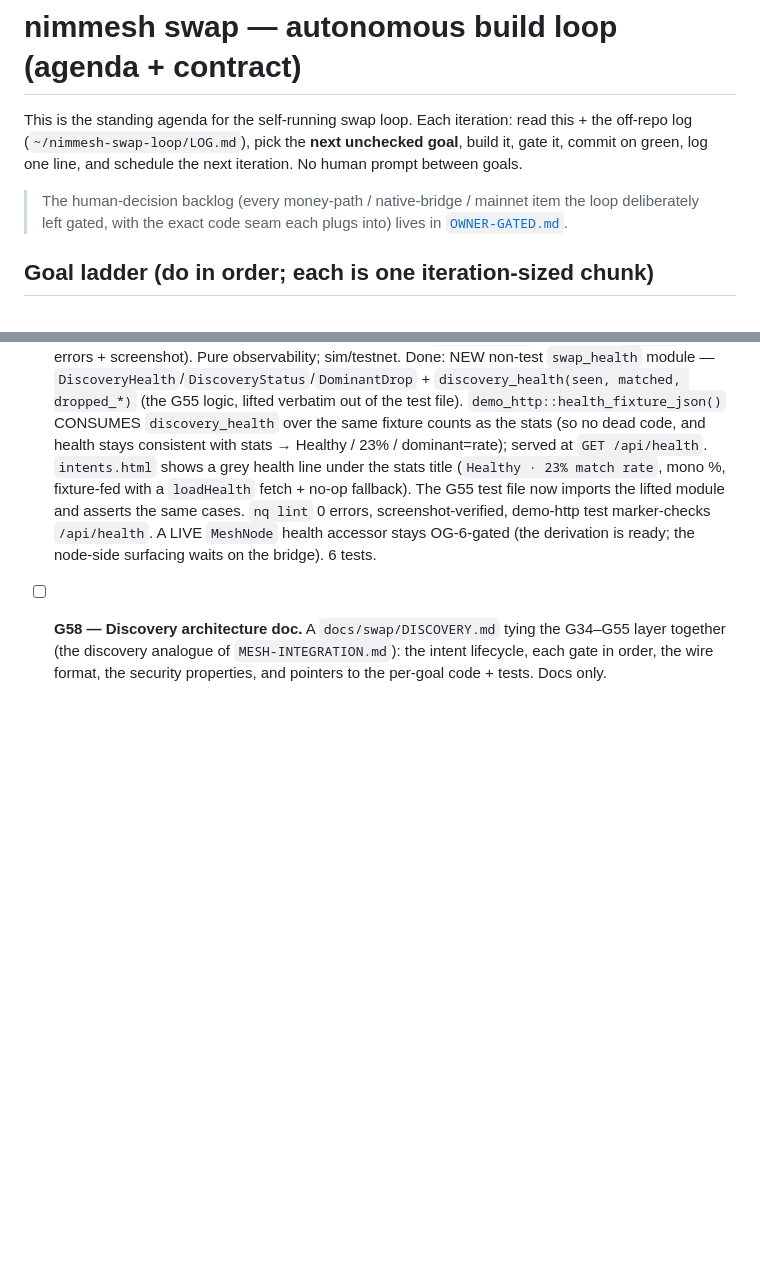
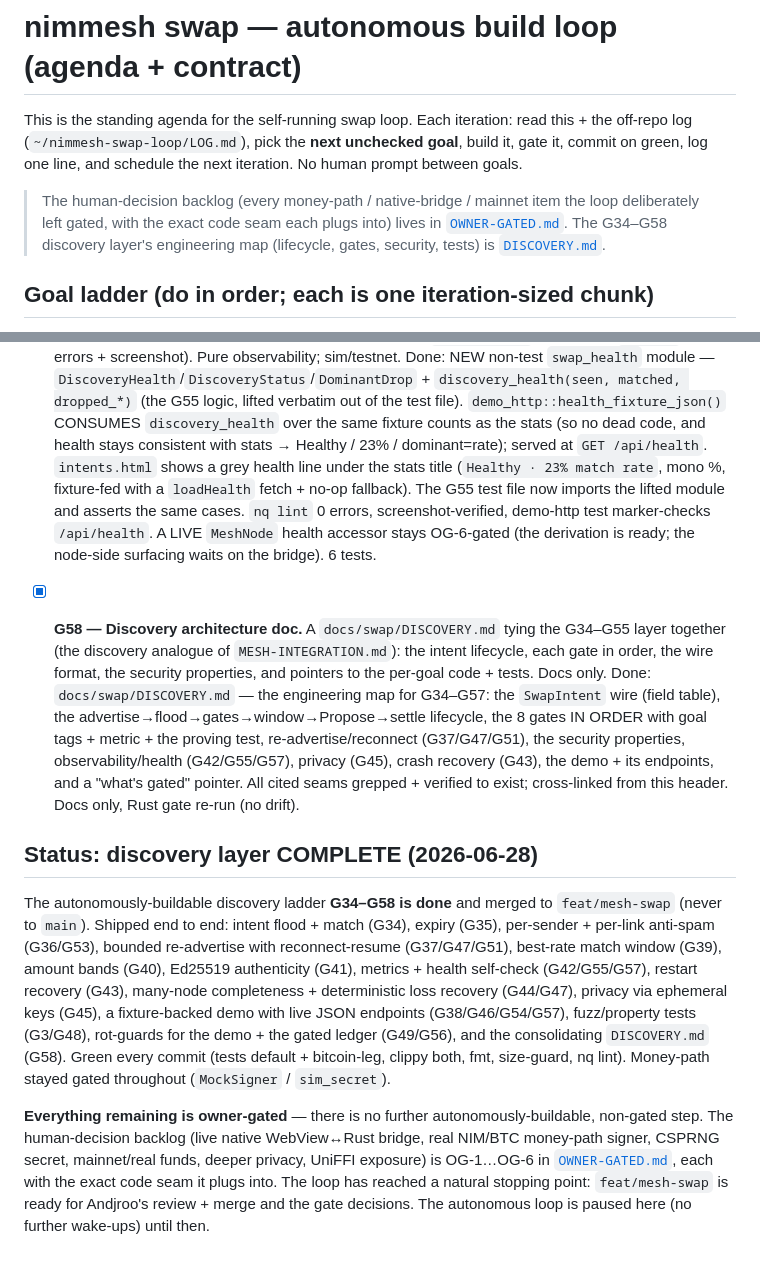
Before and after one commit to Andjroo111/nimmesh, a Markdown page: docs/swap/AUTONOMOUS-AGENDA.md, 2 parts joined by grey strips. Drawn GitHub-style; blank space fills up the shorter version.

```diff
--- a/docs/swap/AUTONOMOUS-AGENDA.md
+++ b/docs/swap/AUTONOMOUS-AGENDA.md
@@ -6,6 +6,8 @@ green, log one line, and schedule the next iteration. No human prompt between go
 
 > The human-decision backlog (every money-path / native-bridge / mainnet item the loop deliberately
 > left gated, with the exact code seam each plugs into) lives in [`OWNER-GATED.md`](OWNER-GATED.md).
+> The G34–G58 discovery layer's engineering map (lifecycle, gates, security, tests) is
+> [`DISCOVERY.md`](DISCOVERY.md).
 
 ## Goal ladder (do in order; each is one iteration-sized chunk)
 
@@ -479,6 +481,31 @@ signing stay human-gated.)
       G55 test file now imports the lifted module and asserts the same cases. `nq lint` 0 errors,
       screenshot-verified, demo-http test marker-checks `/api/health`. A LIVE `MeshNode` health accessor
       stays OG-6-gated (the derivation is ready; the node-side surfacing waits on the bridge). 6 tests.
-- [ ] **G58 — Discovery architecture doc.** A `docs/swap/DISCOVERY.md` tying the G34–G55 layer together
+- [x] **G58 — Discovery architecture doc.** A `docs/swap/DISCOVERY.md` tying the G34–G55 layer together
       (the discovery analogue of `MESH-INTEGRATION.md`): the intent lifecycle, each gate in order, the wire
       format, the security properties, and pointers to the per-goal code + tests. Docs only.
+      Done: `docs/swap/DISCOVERY.md` — the engineering map for G34–G57: the `SwapIntent` wire (field
+      table), the advertise→flood→gates→window→Propose→settle lifecycle, the 8 gates IN ORDER with goal
+      tags + metric + the proving test, re-advertise/reconnect (G37/G47/G51), the security properties,
+      observability/health (G42/G55/G57), privacy (G45), crash recovery (G43), the demo + its endpoints,
+      and a "what's gated" pointer. All cited seams grepped + verified to exist; cross-linked from this
+      header. Docs only, Rust gate re-run (no drift).
+
+## Status: discovery layer COMPLETE (2026-06-28)
+
+The autonomously-buildable discovery ladder **G34–G58 is done** and merged to `feat/mesh-swap` (never
+to `main`). Shipped end to end: intent flood + match (G34), expiry (G35), per-sender + per-link
+anti-spam (G36/G53), bounded re-advertise with reconnect-resume (G37/G47/G51), best-rate match window
+(G39), amount bands (G40), Ed25519 authenticity (G41), metrics + health self-check (G42/G55/G57),
+restart recovery (G43), many-node completeness + deterministic loss recovery (G44/G47), privacy via
+ephemeral keys (G45), a fixture-backed demo with live JSON endpoints (G38/G46/G54/G57), fuzz/property
+tests (G3/G48), rot-guards for the demo + the gated ledger (G49/G56), and the consolidating
+`DISCOVERY.md` (G58). Green every commit (tests default + bitcoin-leg, clippy both, fmt, size-guard, nq
+lint). Money-path stayed gated throughout (`MockSigner` / `sim_secret`).
+
+**Everything remaining is owner-gated** — there is no further autonomously-buildable, non-gated step.
+The human-decision backlog (live native WebView↔Rust bridge, real NIM/BTC money-path signer, CSPRNG
+secret, mainnet/real funds, deeper privacy, UniFFI exposure) is OG-1…OG-6 in
+[`OWNER-GATED.md`](OWNER-GATED.md), each with the exact code seam it plugs into. The loop has reached a
+natural stopping point: `feat/mesh-swap` is ready for Andjroo's review + merge and the gate decisions.
+The autonomous loop is paused here (no further wake-ups) until then.
```
Also changed, not shown: docs/swap/DISCOVERY.md (added, +136 -0 lines).
